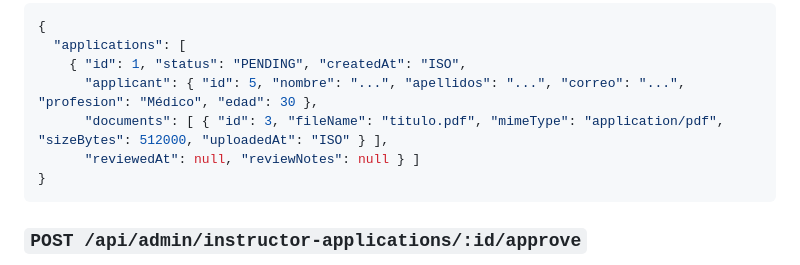
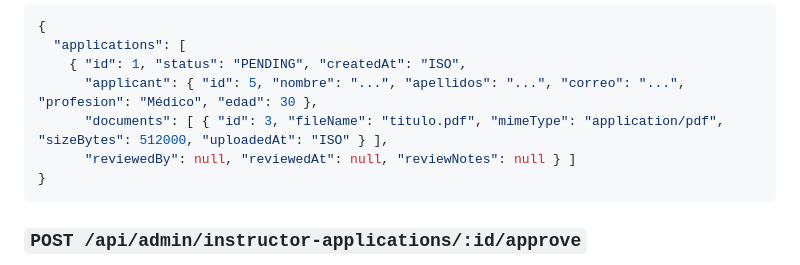
Before and after one commit to ramoncastillo17180-cloud/velvet-health, a Markdown page: docs/api-contract.md, the part around the change. Drawn GitHub-style.

Commit message:
docs(api): document reviewedBy in applications example
The instructor-applications list response already includes the nullable reviewedBy reviewer, but the v2 example omitted it. Add it for shape consistency with the implemented controller.

````diff
--- a/docs/api-contract.md
+++ b/docs/api-contract.md
@@ -428,7 +428,7 @@ document binary content.
     { "id": 1, "status": "PENDING", "createdAt": "ISO",
       "applicant": { "id": 5, "nombre": "...", "apellidos": "...", "correo": "...", "profesion": "Médico", "edad": 30 },
       "documents": [ { "id": 3, "fileName": "titulo.pdf", "mimeType": "application/pdf", "sizeBytes": 512000, "uploadedAt": "ISO" } ],
-      "reviewedAt": null, "reviewNotes": null } ]
+      "reviewedBy": null, "reviewedAt": null, "reviewNotes": null } ]
 }
 ```
 
````
